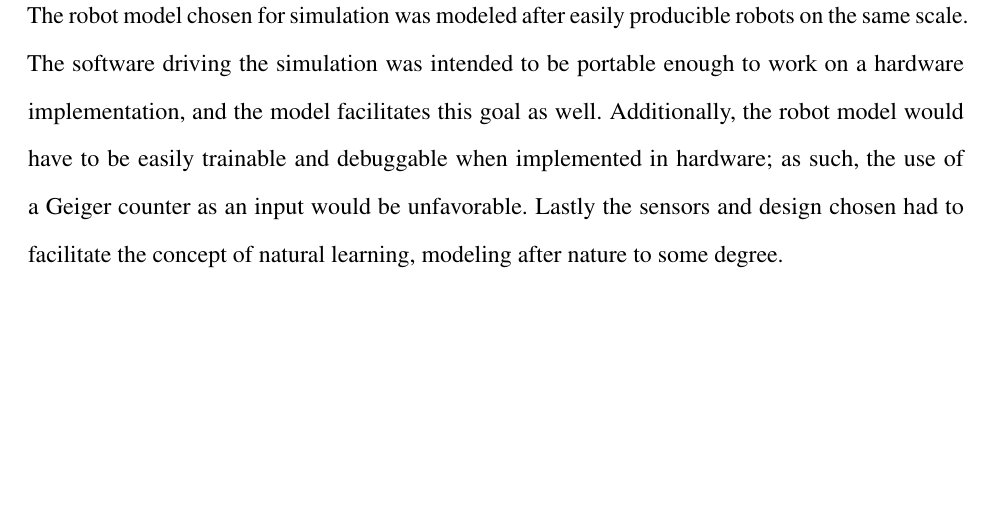
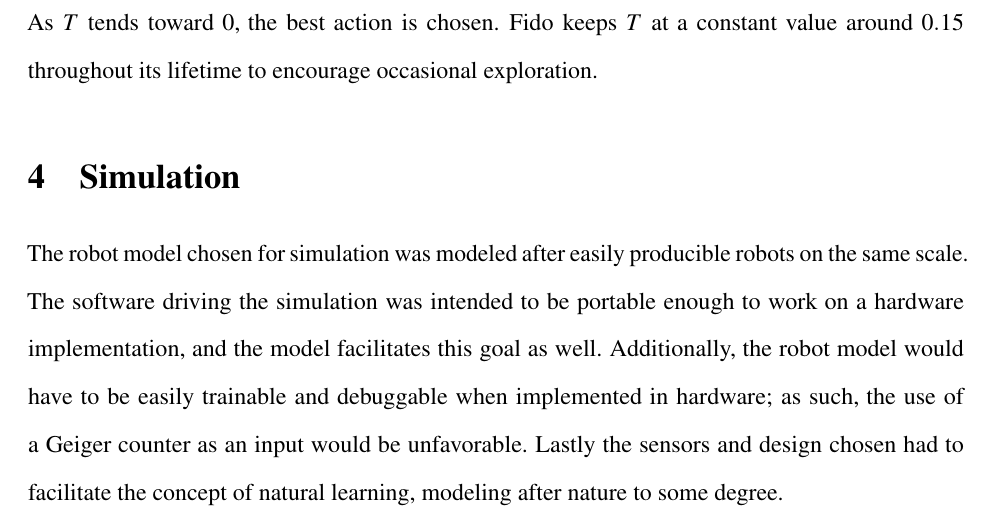
Before and after one commit to FidoProject/Fido, a LaTeX paper (Paper/Paper.tex, which reads Paper/Sections/QLearn.tex): part of page 10 of 15, cut at the place of the change, the shorter picture padded with empty space. Compiled offline with pdfLaTeX.

Commit message:
Done with learning implementation section

```diff
--- a/Paper/Sections/QLearn.tex
+++ b/Paper/Sections/QLearn.tex
@@ -70,3 +70,5 @@ Fido selects actions probabilistically using a Boltzmann or soft-max distributio
 	p(\hat{a}) = \cfrac{e^{\frac{Q(s, \hat{a})}{T}}}{\sum_{i=0}^{n}e^{\frac{Q(s, a_i)}{T}}}
 	\,,
 \end{equation}
+
+$T$ is the temperature, or exploration level. As $T$ approaches infinity, a random action is chosen. As $T$ tends toward 0, the best action is chosen. Fido keeps $T$ at a constant value around $0.15$ throughout its lifetime to encourage occasional exploration.
```
Also changed, not shown: Paper/Paper.pdf.
